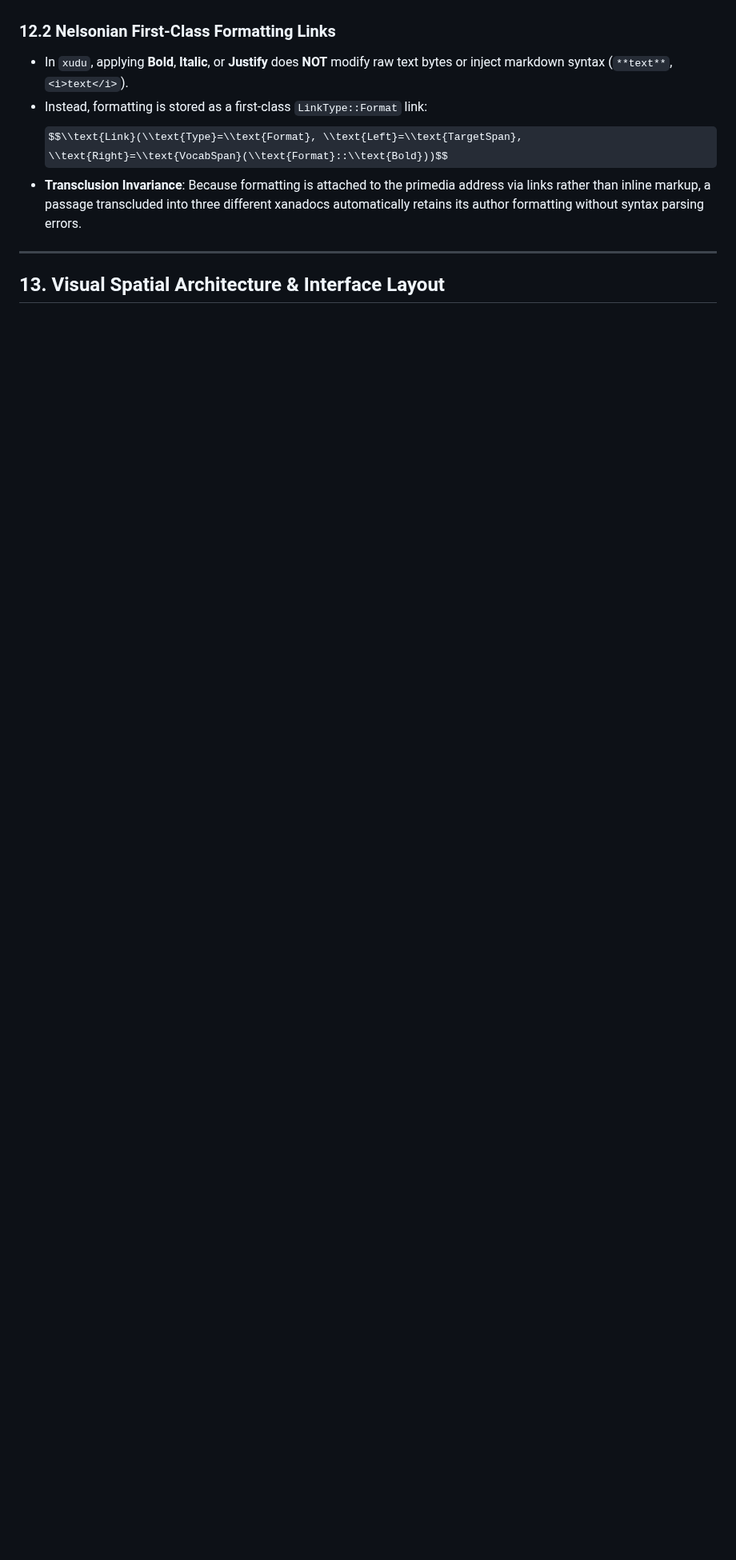
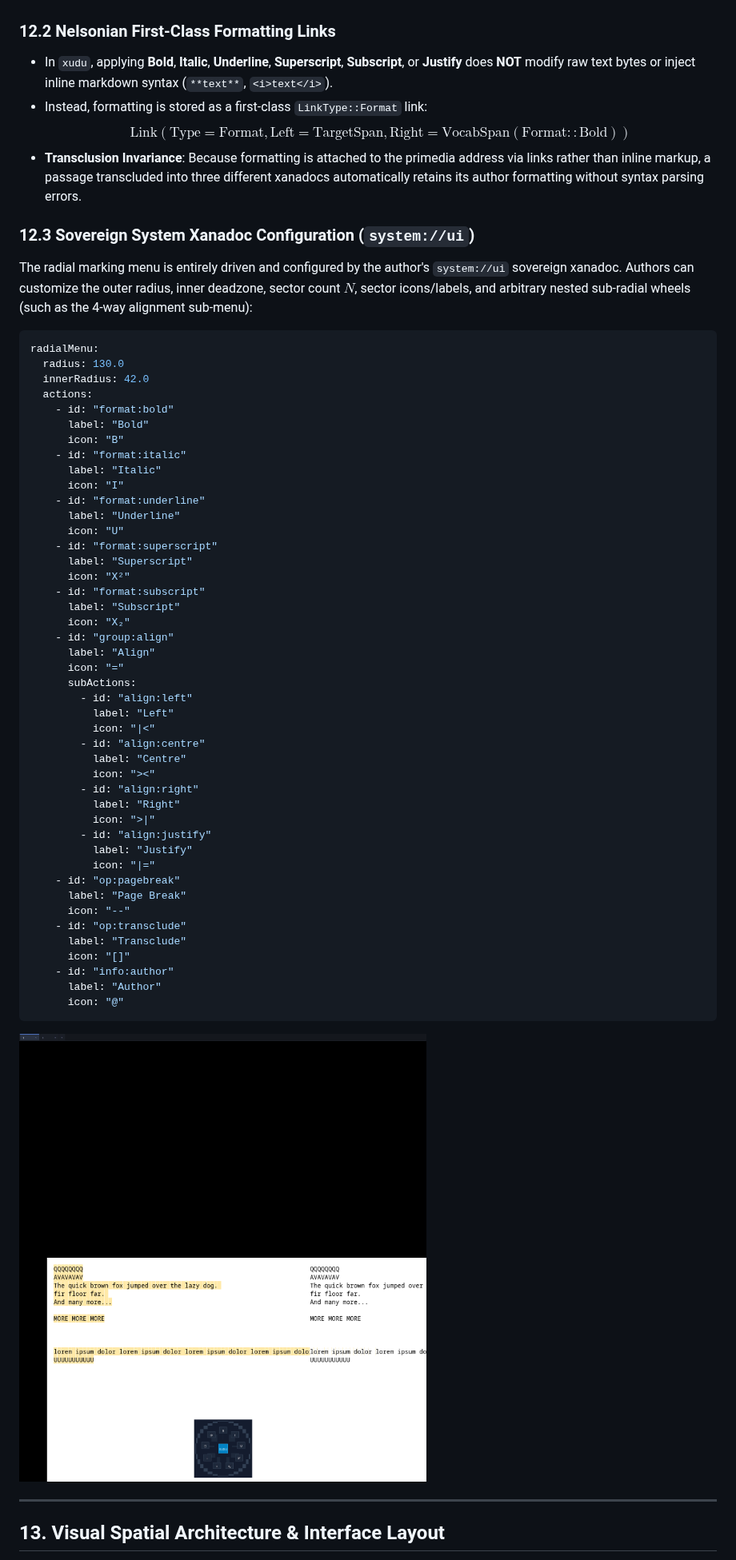
Before and after one commit to ccs4ever/gleditor, a Markdown page: design/ui_workflow_xudu_intertwingle.md, the part around the change. Shown at 80% size. Rendered like a GitHub page; pictures changed too: design/screenshots/radial_menu_open.png (added); some formulas as TeX source; blank space fills up the shorter version.

````diff
--- a/design/ui_workflow_xudu_intertwingle.md
+++ b/design/ui_workflow_xudu_intertwingle.md
@@ -557,14 +557,71 @@ ______________________________________________________________________
 
 ### 12.2 Nelsonian First-Class Formatting Links
 
-- In `xudu`, applying **Bold**, **Italic**, or **Justify** does **NOT** modify
-  raw text bytes or inject markdown syntax (`**text**`, `<i>text</i>`).
+- In `xudu`, applying **Bold**, **Italic**, **Underline**, **Superscript**,
+  **Subscript**, or **Justify** does **NOT** modify raw text bytes or inject
+  inline markdown syntax (`**text**`, `<i>text</i>`).
 - Instead, formatting is stored as a first-class `LinkType::Format` link:
-  $$\\text{Link}(\\text{Type}=\\text{Format}, \\text{Left}=\\text{TargetSpan}, \\text{Right}=\\text{VocabSpan}(\\text{Format}::\\text{Bold}))$$
+  $$\text{Link}(\text{Type}=\text{Format}, \text{Left}=\text{TargetSpan}, \text{Right}=\text{VocabSpan}(\text{Format}::\text{Bold}))$$
 - **Transclusion Invariance**: Because formatting is attached to the primedia
   address via links rather than inline markup, a passage transcluded into three
   different xanadocs automatically retains its author formatting without syntax
   parsing errors.
+
+### 12.3 Sovereign System Xanadoc Configuration (`system://ui`)
+
+The radial marking menu is entirely driven and configured by the author's
+`system://ui` sovereign xanadoc. Authors can customize the outer radius,
+inner deadzone, sector count $N$, sector icons/labels, and arbitrary nested
+sub-radial wheels (such as the 4-way alignment sub-menu):
+
+```yaml
+radialMenu:
+  radius: 130.0
+  innerRadius: 42.0
+  actions:
+    - id: "format:bold"
+      label: "Bold"
+      icon: "B"
+    - id: "format:italic"
+      label: "Italic"
+      icon: "I"
+    - id: "format:underline"
+      label: "Underline"
+      icon: "U"
+    - id: "format:superscript"
+      label: "Superscript"
+      icon: "X²"
+    - id: "format:subscript"
+      label: "Subscript"
+      icon: "X₂"
+    - id: "group:align"
+      label: "Align"
+      icon: "="
+      subActions:
+        - id: "align:left"
+          label: "Left"
+          icon: "|<"
+        - id: "align:centre"
+          label: "Centre"
+          icon: "><"
+        - id: "align:right"
+          label: "Right"
+          icon: ">|"
+        - id: "align:justify"
+          label: "Justify"
+          icon: "|="
+    - id: "op:pagebreak"
+      label: "Page Break"
+      icon: "--"
+    - id: "op:transclude"
+      label: "Transclude"
+      icon: "[]"
+    - id: "info:author"
+      label: "Author"
+      icon: "@"
+```
+
+![3D Radial Marking Menu in Xudu](screenshots/radial_menu_open.png)
 
 ______________________________________________________________________
 
````
Also changed, not shown: 18 other files.
